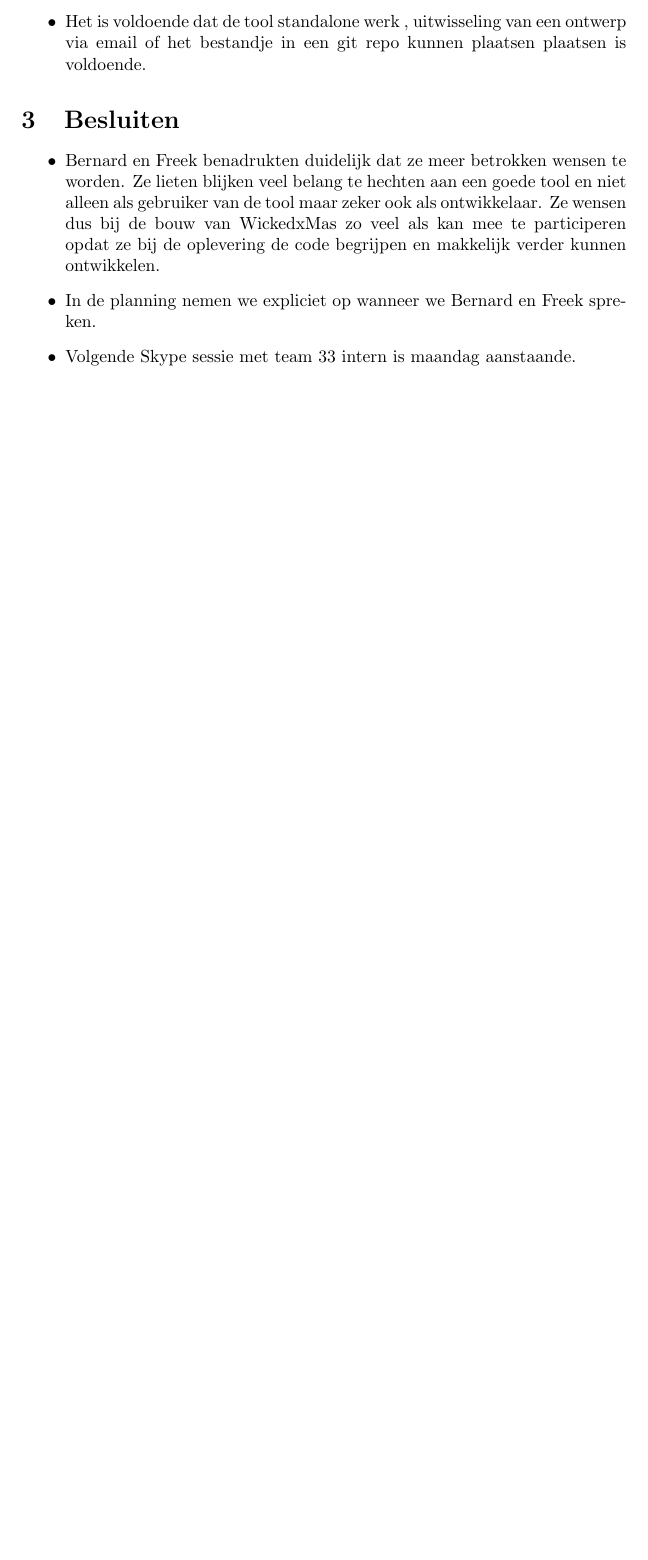
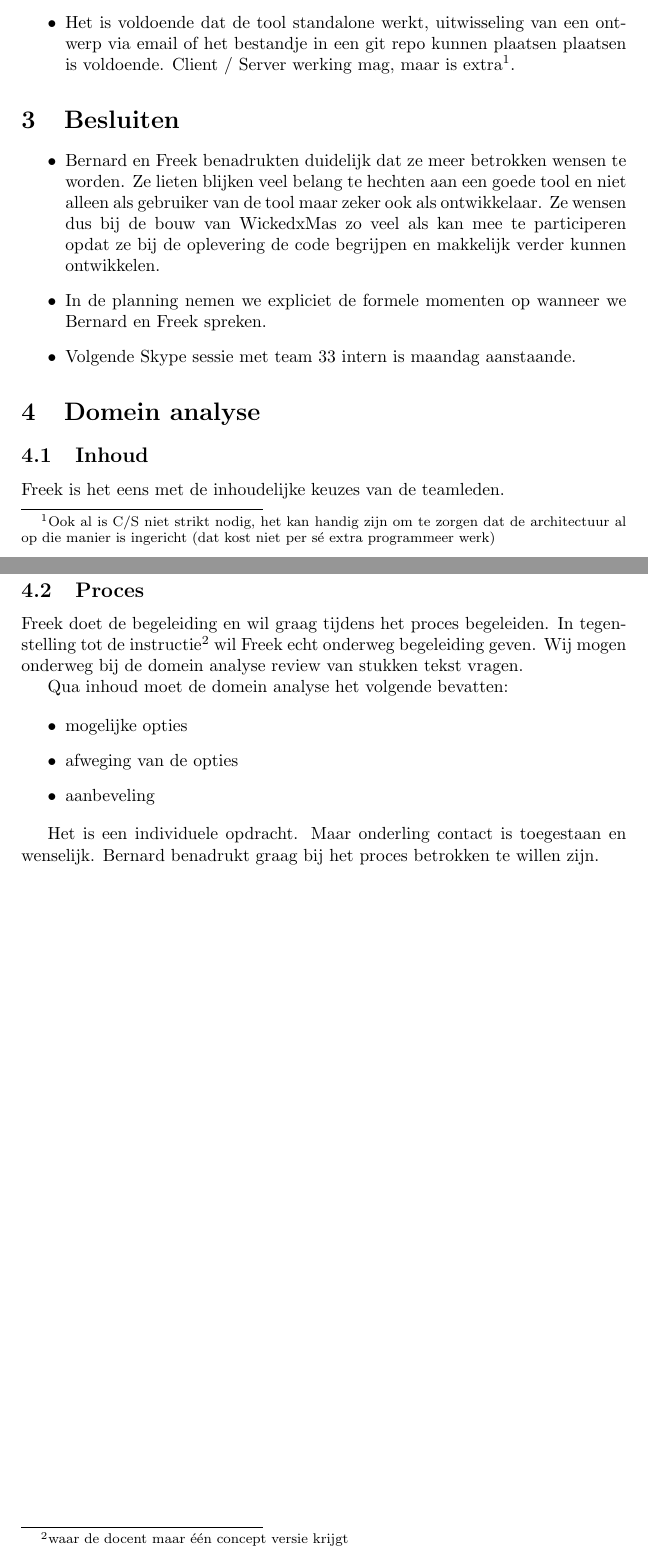
Before and after one commit to bvgastel/xmas, a LaTeX document (minutes/team-010.tex): part of page 2 of 2 before the commit and two parts of pages 2 and 3 of 3 after it, the two joined at a grey line, cut so that both start at the same text, the shorter picture padded with empty space. Compiled offline with pdfLaTeX.

Commit message:
Additions and corrections team 010

```diff
--- a/minutes/team-010.tex
+++ b/minutes/team-010.tex
@@ -43,5 +43,3 @@ command line aangeroepen worden.
 \item Risico voor productiefouten: Produceren van hardware staat los van deze tool, dus risico vervalt.
 \item De taal voor de tool is Engels, dit geldt zowel voor internationalisering als lokalisering.
 \item Online updatemogelijkheid van de tool hoeft niet maar is een meerwaarde.
-\item Dynamische controle is geen prioriteit.
-\item Het is voldoende dat de tool standalone werk , uitwisseling van een
@@ -48,5 +50,8 @@ command line aangeroepen worden.
+\item Het is voldoende dat de tool standalone werkt, uitwisseling van een
 ontwerp via email of het bestandje in een git repo kunnen plaatsen plaatsen is
-voldoende.
+voldoende. Client / Server werking mag, maar is extra\footnote{Ook al is C/S niet strikt
+	nodig, het kan handig zijn om te zorgen dat de architectuur al op die manier is
+	ingericht (dat kost niet per s\'{e} extra programmeer werk)}.
 \end{itemize}
 
 \topic{Besluiten}
@@ -57,9 +62,30 @@ Ze lieten blijken veel belang te hechten aan een goede tool en niet alleen
 als gebruiker van de tool maar zeker ook als ontwikkelaar. Ze wensen dus bij de
 bouw van WickedxMas zo veel als kan mee te participeren opdat ze bij de
 oplevering de code begrijpen en makkelijk verder kunnen ontwikkelen.
-\item In de planning nemen we expliciet op wanneer we Bernard en Freek spreken.
+\item In de planning nemen we expliciet de formele momenten op wanneer we
+Bernard en Freek spreken.
 \item Volgende Skype sessie met team 33 intern is maandag aanstaande.
 \end{itemize}
 
+\topic{Domein analyse}
+\subtopic{Inhoud}
+Freek is het eens met de inhoudelijke keuzes van de teamleden.
+\subtopic{Proces}
+Freek doet de begeleiding en wil graag tijdens het proces begeleiden.
+In tegenstelling tot de instructie\footnote{waar de docent maar \'e\'en
+concept versie krijgt} wil Freek echt onderweg begeleiding geven. Wij mogen
+onderweg bij de domein analyse review van stukken tekst vragen.
+
+Qua inhoud moet de domein analyse het volgende bevatten:
+
+\begin{itemize}
+	\item mogelijke opties
+	\item afweging van de opties
+	\item aanbeveling
+\end{itemize}
+
+Het is een individuele opdracht. Maar onderling contact is toegestaan en wenselijk.
+Bernard benadrukt graag bij het proces betrokken te willen zijn.
+
 \end{Minutes}
 \end{document}
```
Also changed, not shown: minutes/team-010.tex (6 more changed lines).
